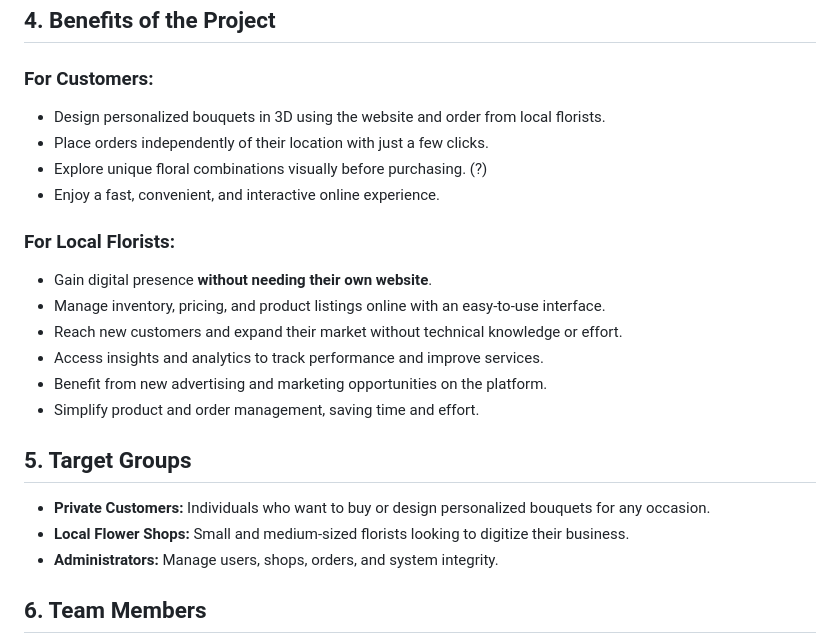
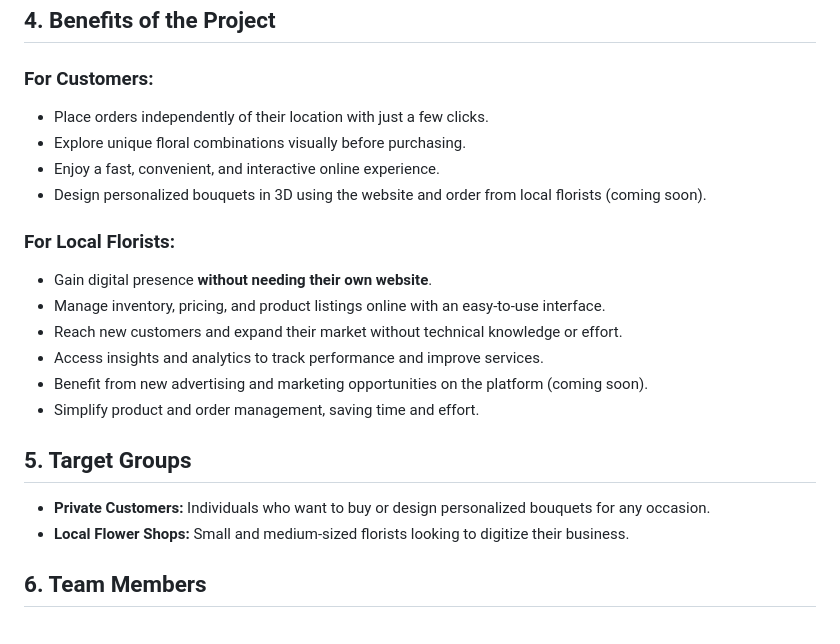
Before and after one commit to samaalzoubi/web2-ws25-4EverBloom, a Markdown page: README.md, the part around the change. Rendered like a GitHub page.

```diff
--- a/README.md
+++ b/README.md
@@ -20,23 +20,22 @@ By combining **technology, creativity and community**, BLÜMEO supports both cus
 
 ## 4. Benefits of the Project
 ### For Customers:
-- Design personalized bouquets in 3D using the website and order from local florists.
 - Place orders independently of their location with just a few clicks.
-- Explore unique floral combinations visually before purchasing. (?)
+- Explore unique floral combinations visually before purchasing.
 - Enjoy a fast, convenient, and interactive online experience.
+- Design personalized bouquets in 3D using the website and order from local florists (coming soon).
 
 ### For Local Florists:
 - Gain digital presence **without needing their own website**.
 - Manage inventory, pricing, and product listings online with an easy-to-use interface.
 - Reach new customers and expand their market without technical knowledge or effort.
 - Access insights and analytics to track performance and improve services.
-- Benefit from new advertising and marketing opportunities on the platform.
+- Benefit from new advertising and marketing opportunities on the platform (coming soon).
 - Simplify product and order management, saving time and effort.
 
 ## 5. Target Groups
 - **Private Customers:** Individuals who want to buy or design personalized bouquets for any occasion.
 - **Local Flower Shops:** Small and medium-sized florists looking to digitize their business.
-- **Administrators:** Manage users, shops, orders, and system integrity.
 
 ## 6. Team Members
 All team members contributed to both frontend and backend development.
```
